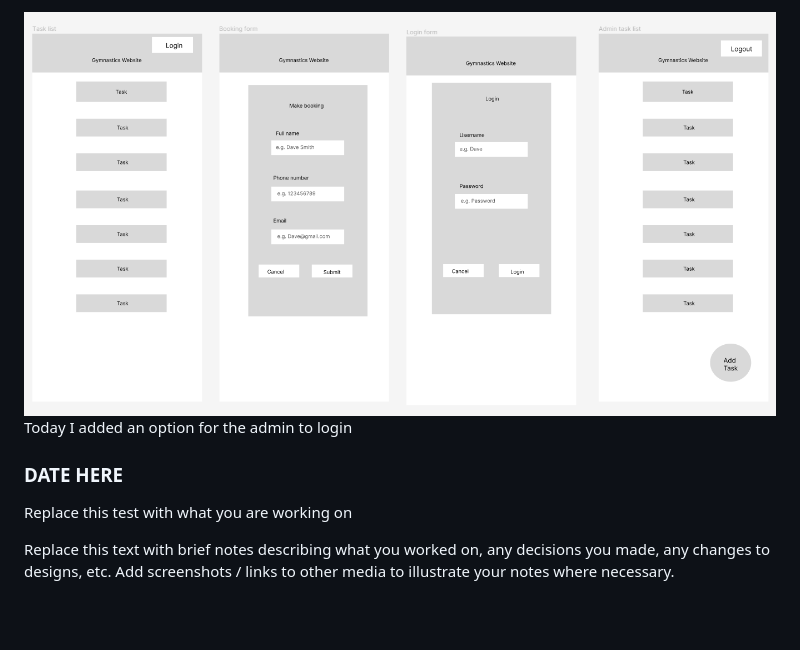
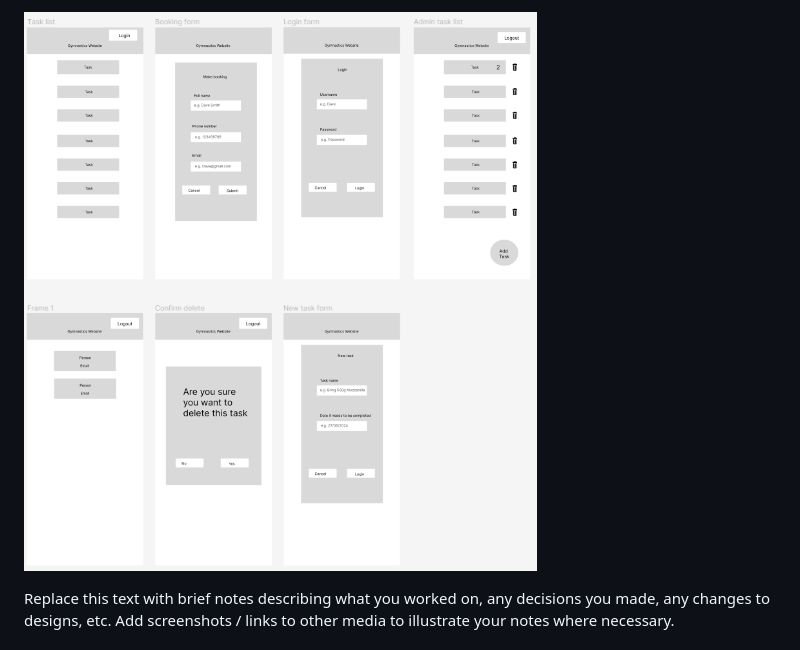
Before and after one commit to waimea-snoble/200DTD-Assesment, a Markdown page: Development.md, the part around the change printed below. Rendered like a GitHub page; pictures changed too: image.png; blank space fills up the shorter version.

```diff
--- a/Development.md
+++ b/Development.md
@@ -44,9 +53,5 @@ I responded to this feedback by removing the surname option and just having full
 
 ![Alt text](image.png)
-Today I added an option for the admin to login
-### DATE HERE
-
-Replace this test with what you are working on
 
 Replace this text with brief notes describing what you worked on, any decisions you made, any changes to designs, etc. Add screenshots / links to other media to illustrate your notes where necessary.
 
```
Also changed, not shown: other parts of Development.md (+13 -4 lines), README.md (+1 -1 lines), images/database-design.png, images/database-designv2.png (added), images/figma-UI-designv2.png (added), images/figma-feedback.png (renamed from images/image.png).
